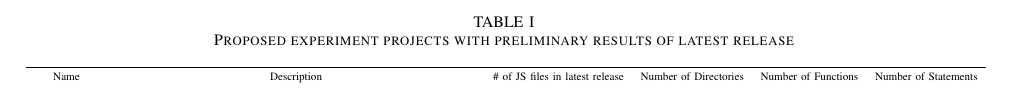
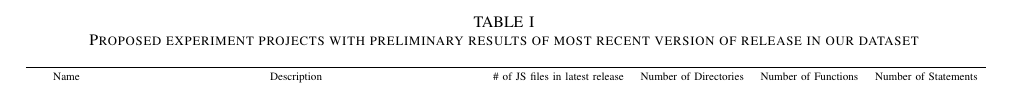
Before and after one commit to sshishe/js-evolution, a LaTeX paper (design_td.tex, which reads approach.tex): part of page 3 of 3, cut so that both start at the same text. Compiled offline with pdfLaTeX.

Commit message:
revised table title

```diff
--- a/approach.tex
+++ b/approach.tex
@@ -64,7 +64,7 @@ var emp=new Employee('Nikolaos');
 
 
 \begin{table*}\label{eval_table}\centering
-	\caption{Proposed experiment projects with preliminary results of latest release}
+	\caption{Proposed experiment projects with preliminary results of most recent version of release in our dataset}
 	\begin{threeparttable}
 		\scalebox{0.7}{
 			\begin{tabular}{cccccc}
```
